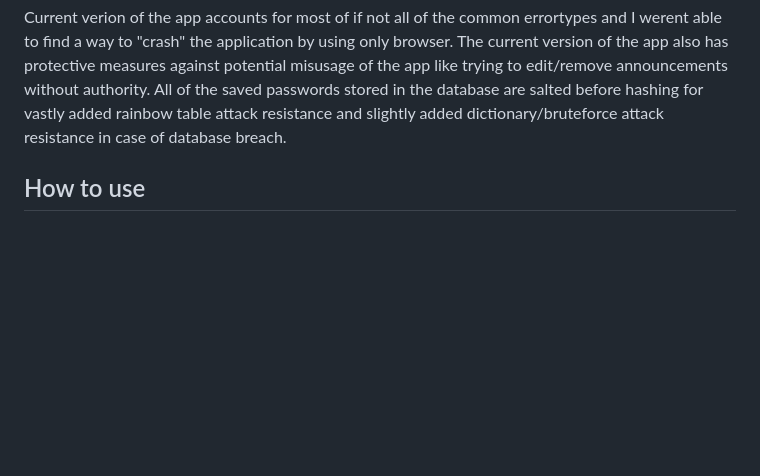
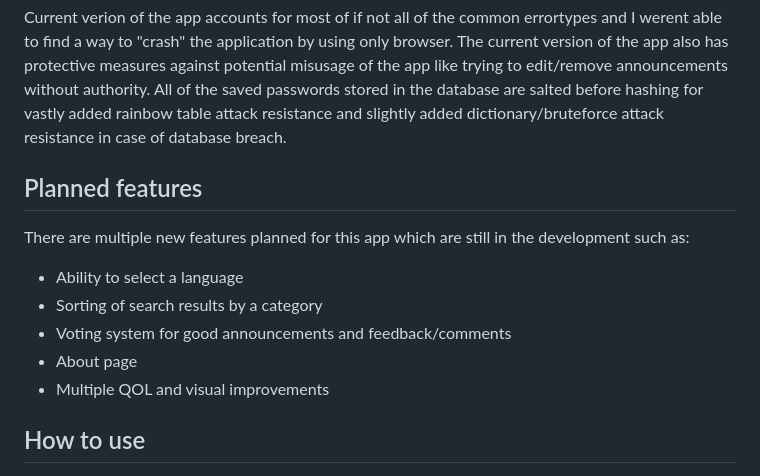
Before and after one commit to ogsavimaja/indiedev-platform, a Markdown page: README.md, the part around the change. Drawn GitHub-style; blank space fills up the shorter version.

```diff
--- a/README.md
+++ b/README.md
@@ -23,6 +23,14 @@ Current verion of the app accounts for most of if not all of the common errortyp
 The current version of the app also has protective measures against potential misusage of the app like trying to edit/remove announcements without authority.
 All of the saved passwords stored in the database are salted before hashing for vastly added rainbow table attack resistance and slightly added dictionary/bruteforce attack resistance in case of database breach.
 
+
+## Planned features
+There are multiple new features planned for this app which are still in the development such as:
+* Ability to select a language
+* Sorting of search results by a category
+* Voting system for good announcements and feedback/comments
+* About page
+* Multiple QOL and visual improvements
 
 
 ## How to use
```
